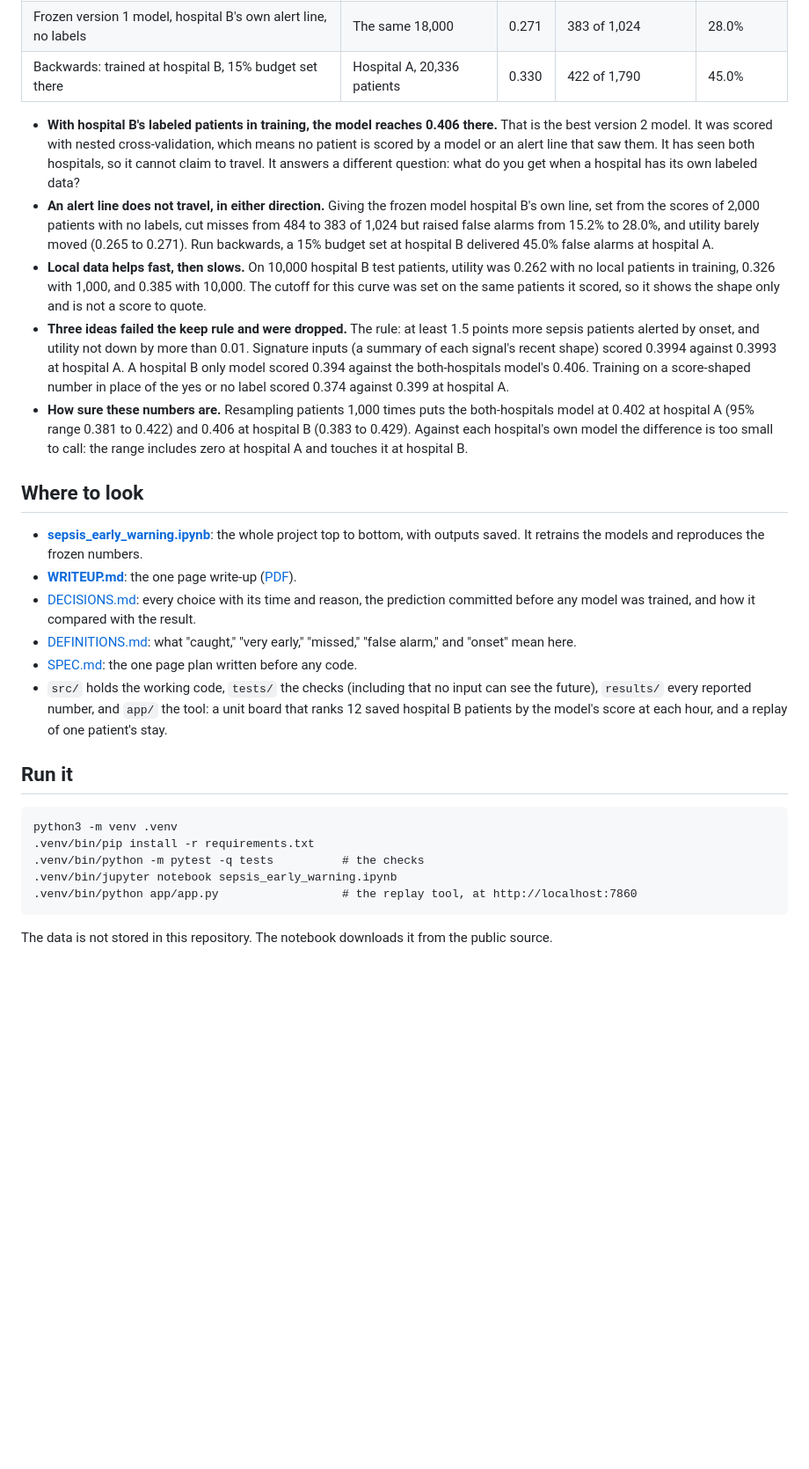
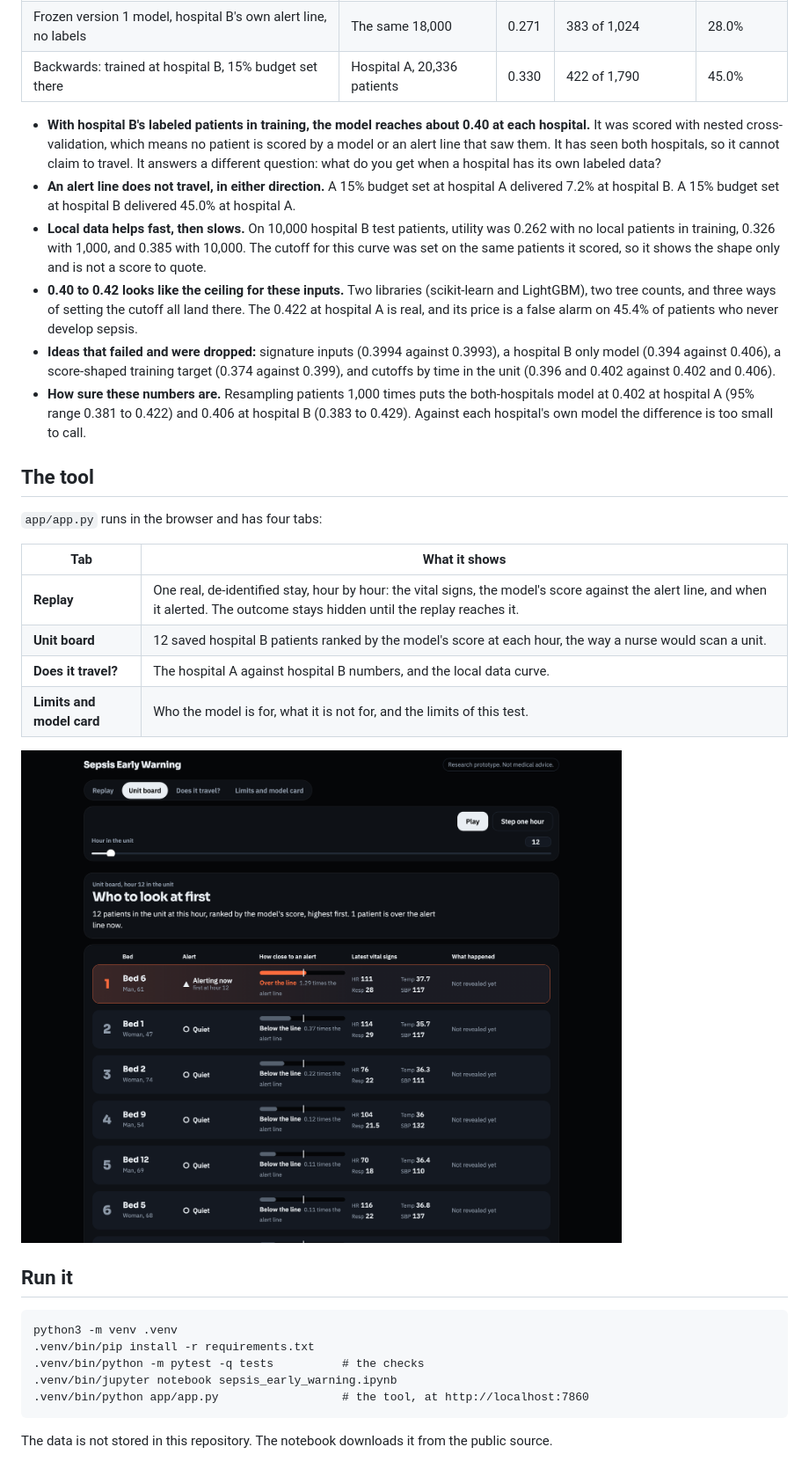
Before and after one commit to tanner0828barber-collab/sepsis-early-warning, a Markdown page: README.md, the part around one of its changes. Shown at 88% size. Drawn GitHub-style; pictures changed too: docs/unit-board.png (added); blank space fills up the shorter version.

````diff
--- a/README.md
+++ b/README.md
@@ -49,20 +102,25 @@ Hospital B is a site-held-out evaluation set, not a blinded test. The full discl
 | Frozen version 1 model, hospital B's own alert line, no labels | The same 18,000 | 0.271 | 383 of 1,024 | 28.0% |
 | Backwards: trained at hospital B, 15% budget set there | Hospital A, 20,336 patients | 0.330 | 422 of 1,790 | 45.0% |
 
-- **With hospital B's labeled patients in training, the model reaches 0.406 there.** That is the best version 2 model. It was scored with nested cross-validation, which means no patient is scored by a model or an alert line that saw them. It has seen both hospitals, so it cannot claim to travel. It answers a different question: what do you get when a hospital has its own labeled data?
-- **An alert line does not travel, in either direction.** Giving the frozen model hospital B's own line, set from the scores of 2,000 patients with no labels, cut misses from 484 to 383 of 1,024 but raised false alarms from 15.2% to 28.0%, and utility barely moved (0.265 to 0.271). Run backwards, a 15% budget set at hospital B delivered 45.0% false alarms at hospital A.
+- **With hospital B's labeled patients in training, the model reaches about 0.40 at each hospital.** It was scored with nested cross-validation, which means no patient is scored by a model or an alert line that saw them. It has seen both hospitals, so it cannot claim to travel. It answers a different question: what do you get when a hospital has its own labeled data?
+- **An alert line does not travel, in either direction.** A 15% budget set at hospital A delivered 7.2% at hospital B. A 15% budget set at hospital B delivered 45.0% at hospital A.
 - **Local data helps fast, then slows.** On 10,000 hospital B test patients, utility was 0.262 with no local patients in training, 0.326 with 1,000, and 0.385 with 10,000. The cutoff for this curve was set on the same patients it scored, so it shows the shape only and is not a score to quote.
-- **Three ideas failed the keep rule and were dropped.** The rule: at least 1.5 points more sepsis patients alerted by onset, and utility not down by more than 0.01. Signature inputs (a summary of each signal's recent shape) scored 0.3994 against 0.3993 at hospital A. A hospital B only model scored 0.394 against the both-hospitals model's 0.406. Training on a score-shaped number in place of the yes or no label scored 0.374 against 0.399 at hospital A.
-- **How sure these numbers are.** Resampling patients 1,000 times puts the both-hospitals model at 0.402 at hospital A (95% range 0.381 to 0.422) and 0.406 at hospital B (0.383 to 0.429). Against each hospital's own model the difference is too small to call: the range includes zero at hospital A and touches it at hospital B.
+- **0.40 to 0.42 looks like the ceiling for these inputs.** Two libraries (scikit-learn and LightGBM), two tree counts, and three ways of setting the cutoff all land there. The 0.422 at hospital A is real, and its price is a false alarm on 45.4% of patients who never develop sepsis.
+- **Ideas that failed and were dropped:** signature inputs (0.3994 against 0.3993), a hospital B only model (0.394 against 0.406), a score-shaped training target (0.374 against 0.399), and cutoffs by time in the unit (0.396 and 0.402 against 0.402 and 0.406).
+- **How sure these numbers are.** Resampling patients 1,000 times puts the both-hospitals model at 0.402 at hospital A (95% range 0.381 to 0.422) and 0.406 at hospital B (0.383 to 0.429). Against each hospital's own model the difference is too small to call.
 
-## Where to look
+## The tool
 
-- **[sepsis_early_warning.ipynb](sepsis_early_warning.ipynb)**: the whole project top to bottom, with outputs saved. It retrains the models and reproduces the frozen numbers.
-- **[WRITEUP.md](WRITEUP.md)**: the one page write-up ([PDF](WRITEUP.pdf)).
-- [DECISIONS.md](DECISIONS.md): every choice with its time and reason, the prediction committed before any model was trained, and how it compared with the result.
-- [DEFINITIONS.md](DEFINITIONS.md): what "caught," "very early," "missed," "false alarm," and "onset" mean here.
-- [SPEC.md](SPEC.md): the one page plan written before any code.
-- `src/` holds the working code, `tests/` the checks (including that no input can see the future), `results/` every reported number, and `app/` the tool: a unit board that ranks 12 saved hospital B patients by the model's score at each hour, and a replay of one patient's stay.
+`app/app.py` runs in the browser and has four tabs:
+
+| Tab | What it shows |
+|---|---|
+| **Replay** | One real, de-identified stay, hour by hour: the vital signs, the model's score against the alert line, and when it alerted. The outcome stays hidden until the replay reaches it. |
+| **Unit board** | 12 saved hospital B patients ranked by the model's score at each hour, the way a nurse would scan a unit. |
+| **Does it travel?** | The hospital A against hospital B numbers, and the local data curve. |
+| **Limits and model card** | Who the model is for, what it is not for, and the limits of this test. |
+
+![The Unit board: 12 hospital B patients ranked by the model's score, highest first](docs/unit-board.png)
 
 ## Run it
 
@@ -71,7 +129,7 @@ python3 -m venv .venv
 .venv/bin/pip install -r requirements.txt
 .venv/bin/python -m pytest -q tests          # the checks
 .venv/bin/jupyter notebook sepsis_early_warning.ipynb
-.venv/bin/python app/app.py                  # the replay tool, at http://localhost:7860
+.venv/bin/python app/app.py                  # the tool, at http://localhost:7860
 ```
 
 The data is not stored in this repository. The notebook downloads it from the public source.
````
Also changed, not shown: other parts of README.md (+102 -25 lines), WRITEUP.md (+16 -14 lines), docs/replay.png (added), 2 other files.
